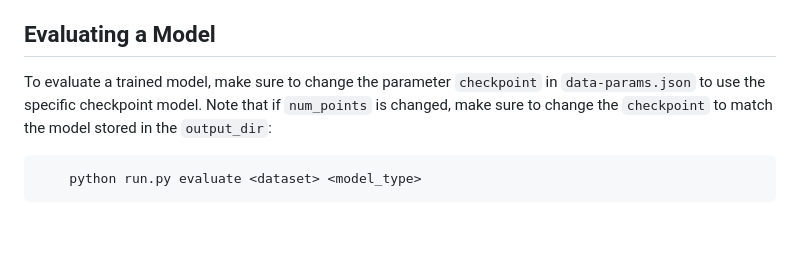
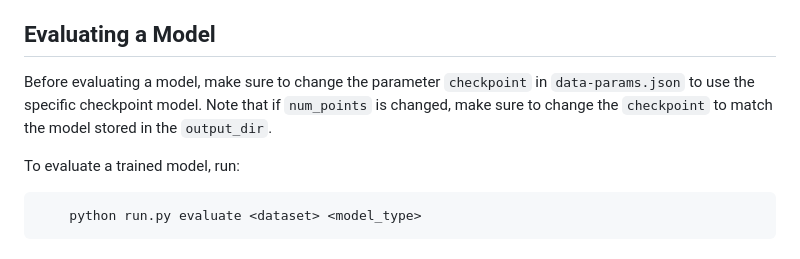
Before and after one commit to PenelopeKing/Efficient-Common-Sense-in-LLMs-via-Knowledge-Graph-Compression, a Markdown page: README.md, the part around the change. GitHub-like rendering; blank space fills up the shorter version.

````diff
--- a/README.md
+++ b/README.md
@@ -82,7 +82,9 @@ python run.py train <dataset> <model_type>
 Note: Training may take some time, but models will be saved after the first run. Once trained, we can evaluate the model.
 
 ## Evaluating a Model
-To evaluate a trained model, make sure to change the parameter `checkpoint` in `data-params.json` to use the specific checkpoint model. Note that if `num_points` is changed, make sure to change the `checkpoint` to match the model stored in the `output_dir`:
+Before evaluating a model, make sure to change the parameter `checkpoint` in `data-params.json` to use the specific checkpoint model. Note that if `num_points` is changed, make sure to change the `checkpoint` to match the model stored in the `output_dir`.
+
+To evaluate a trained model, run:
 ```
     python run.py evaluate <dataset> <model_type>
 ```
````
